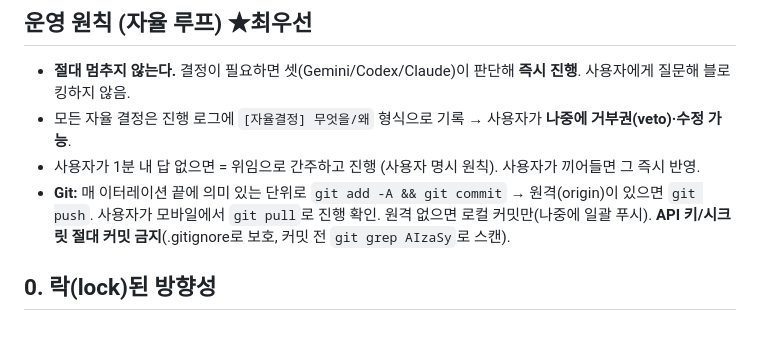
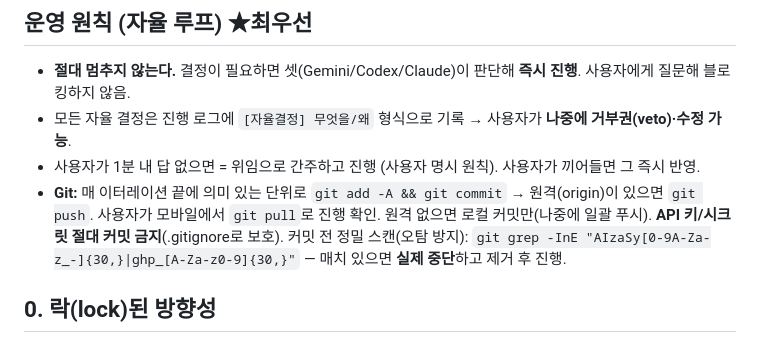
Before and after one commit to idsexyhomme-code/1000, a Markdown page: PROJECT.md, the part around the change. GitHub-like rendering.

Commit message:
chore: 시크릿 스캔 패턴 정밀화 (오탐 방지)
Co-Authored-By: Claude Opus 4.8 <noreply@anthropic.com>

```diff
--- a/PROJECT.md
+++ b/PROJECT.md
@@ -7,7 +7,7 @@
 - **절대 멈추지 않는다.** 결정이 필요하면 셋(Gemini/Codex/Claude)이 판단해 **즉시 진행**. 사용자에게 질문해 블로킹하지 않음.
 - 모든 자율 결정은 진행 로그에 `[자율결정] 무엇을/왜` 형식으로 기록 → 사용자가 **나중에 거부권(veto)·수정 가능**.
 - 사용자가 1분 내 답 없으면 = 위임으로 간주하고 진행 (사용자 명시 원칙). 사용자가 끼어들면 그 즉시 반영.
-- **Git:** 매 이터레이션 끝에 의미 있는 단위로 `git add -A && git commit` → 원격(origin)이 있으면 `git push`. 사용자가 모바일에서 `git pull`로 진행 확인. 원격 없으면 로컬 커밋만(나중에 일괄 푸시). **API 키/시크릿 절대 커밋 금지**(.gitignore로 보호, 커밋 전 `git grep AIzaSy`로 스캔).
+- **Git:** 매 이터레이션 끝에 의미 있는 단위로 `git add -A && git commit` → 원격(origin)이 있으면 `git push`. 사용자가 모바일에서 `git pull`로 진행 확인. 원격 없으면 로컬 커밋만(나중에 일괄 푸시). **API 키/시크릿 절대 커밋 금지**(.gitignore로 보호). 커밋 전 정밀 스캔(오탐 방지): `git grep -InE "AIzaSy[0-9A-Za-z_-]{30,}|ghp_[A-Za-z0-9]{30,}"` — 매치 있으면 **실제 중단**하고 제거 후 진행.
 
 ## 0. 락(lock)된 방향성
 - **컨셉:** 직업별 'AI 압력지수' — 공포 훅 유지하되 모든 변동에 근거 뉴스 링크 + 영향 업무 + 신뢰도 표시. ❌'대체확률 48%'식 단정 절대 금지.
```
